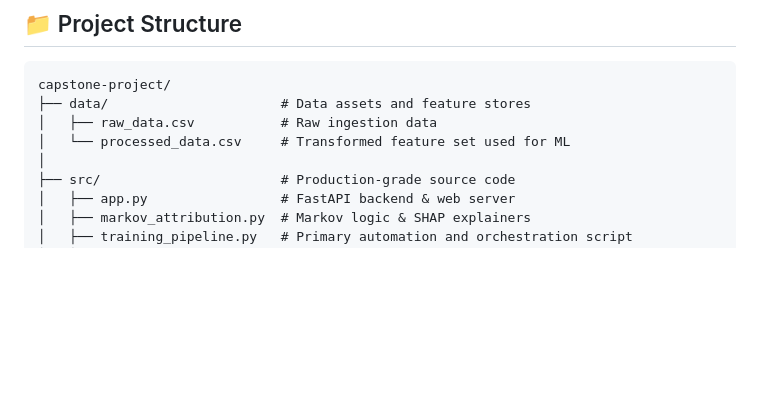
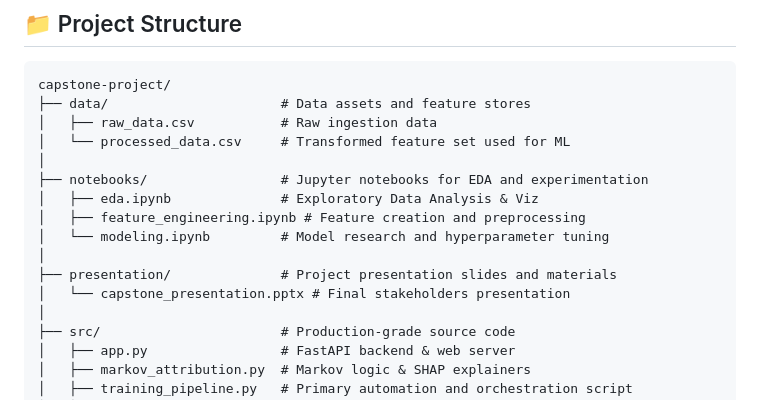
Before and after one commit to Jerophin123/GeakMinds_Intern, a Markdown page: capstone-project/README.md, the part around the change. Drawn GitHub-style; blank space fills up the shorter version.

```diff
--- a/capstone-project/README.md
+++ b/capstone-project/README.md
@@ -60,6 +60,14 @@ capstone-project/
 ├── data/                      # Data assets and feature stores
 │   ├── raw_data.csv           # Raw ingestion data
 │   └── processed_data.csv     # Transformed feature set used for ML
+│
+├── notebooks/                 # Jupyter notebooks for EDA and experimentation
+│   ├── eda.ipynb              # Exploratory Data Analysis & Viz
+│   ├── feature_engineering.ipynb # Feature creation and preprocessing
+│   └── modeling.ipynb         # Model research and hyperparameter tuning
+│
+├── presentation/              # Project presentation slides and materials
+│   └── capstone_presentation.pptx # Final stakeholders presentation
 │
 ├── src/                       # Production-grade source code
 │   ├── app.py                 # FastAPI backend & web server
```
